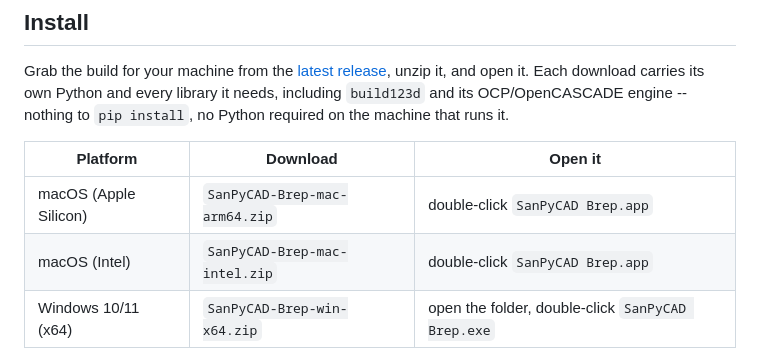
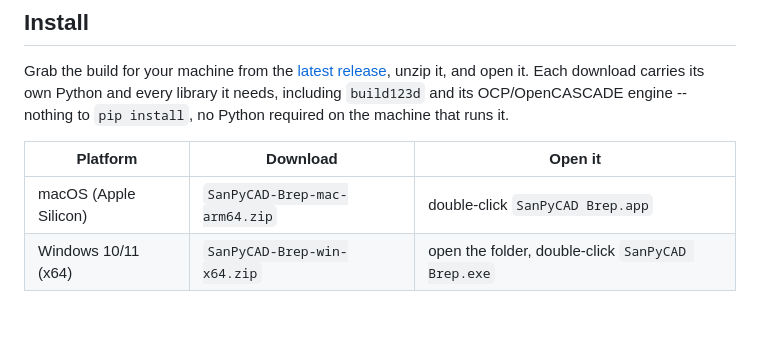
Before and after one commit to sprabhakar2006/sanpycad-brep, a Markdown page: README.md, the part around the change. GitHub-like rendering; blank space fills up the shorter version.

Commit message:
Remove Intel (macOS) row from README install table (matrix no longer builds it)

```diff
--- a/README.md
+++ b/README.md
@@ -33,7 +33,6 @@ no Python required on the machine that runs it.
 | Platform | Download | Open it |
 |---|---|---|
 | macOS (Apple Silicon) | `SanPyCAD-Brep-mac-arm64.zip` | double-click `SanPyCAD Brep.app` |
-| macOS (Intel) | `SanPyCAD-Brep-mac-intel.zip` | double-click `SanPyCAD Brep.app` |
 | Windows 10/11 (x64) | `SanPyCAD-Brep-win-x64.zip` | open the folder, double-click `SanPyCAD Brep.exe` |
 
 **First launch on macOS** shows "SanPyCAD Brep cannot be opened because
```
